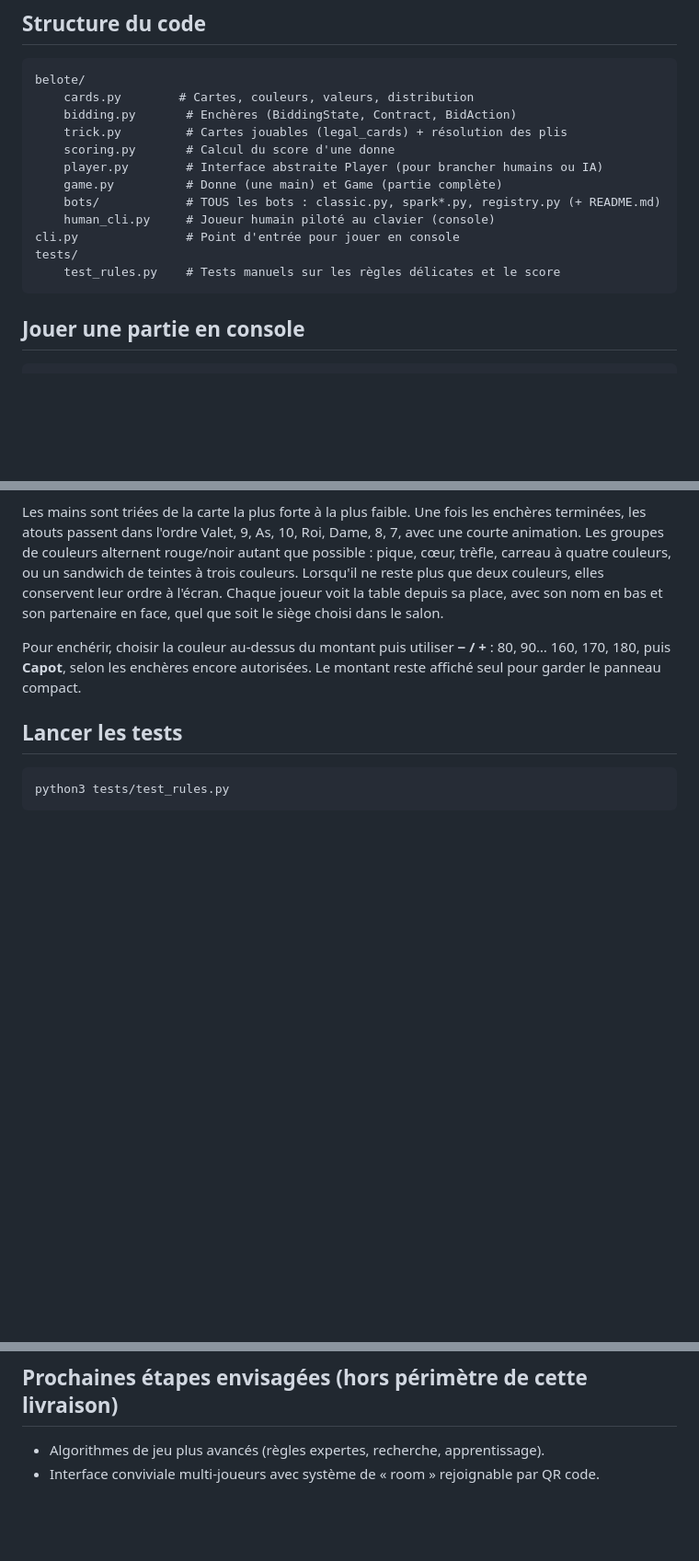
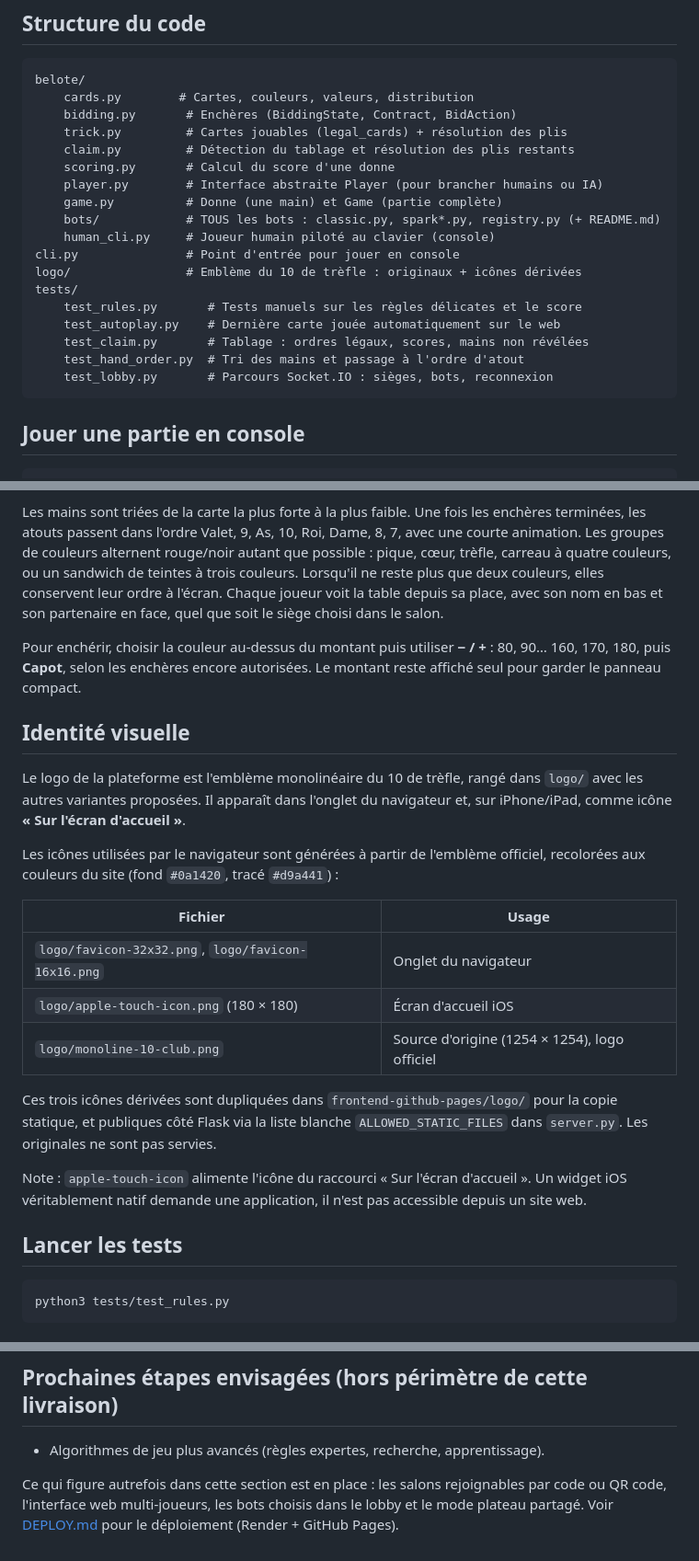
Before and after one commit to zachariegarniercuchet/belote_coinchee, a Markdown page: README.md, 3 parts joined by grey strips. Shown at 92% size. GitHub-like rendering; blank space fills up the shorter version.

Commit message:
docs: documente l'identité visuelle et les icônes de la plateforme

````diff
--- a/README.md
+++ b/README.md
@@ -52,14 +52,20 @@ belote/
     cards.py        # Cartes, couleurs, valeurs, distribution
     bidding.py       # Enchères (BiddingState, Contract, BidAction)
     trick.py         # Cartes jouables (legal_cards) + résolution des plis
+    claim.py         # Détection du tablage et résolution des plis restants
     scoring.py       # Calcul du score d'une donne
     player.py        # Interface abstraite Player (pour brancher humains ou IA)
     game.py          # Donne (une main) et Game (partie complète)
     bots/            # TOUS les bots : classic.py, spark*.py, registry.py (+ README.md)
     human_cli.py     # Joueur humain piloté au clavier (console)
 cli.py               # Point d'entrée pour jouer en console
+logo/                # Emblème du 10 de trèfle : originaux + icônes dérivées
 tests/
-    test_rules.py    # Tests manuels sur les règles délicates et le score
+    test_rules.py       # Tests manuels sur les règles délicates et le score
+    test_autoplay.py    # Dernière carte jouée automatiquement sur le web
+    test_claim.py       # Tablage : ordres légaux, scores, mains non révélées
+    test_hand_order.py  # Tri des mains et passage à l'ordre d'atout
+    test_lobby.py       # Parcours Socket.IO : sièges, bots, reconnexion
 ```
 
 ## Jouer une partie en console
@@ -141,6 +147,29 @@ Pour enchérir, choisir la couleur au-dessus du montant puis utiliser **− / +*
 80, 90… 160, 170, 180, puis **Capot**, selon les enchères encore autorisées.
 Le montant reste affiché seul pour garder le panneau compact.
 
+## Identité visuelle
+
+Le logo de la plateforme est l'emblème monolinéaire du 10 de trèfle, rangé
+dans `logo/` avec les autres variantes proposées. Il apparaît dans l'onglet du
+navigateur et, sur iPhone/iPad, comme icône **« Sur l'écran d'accueil »**.
+
+Les icônes utilisées par le navigateur sont générées à partir de l'emblème
+officiel, recolorées aux couleurs du site (fond `#0a1420`, tracé `#d9a441`) :
+
+| Fichier | Usage |
+| --- | --- |
+| `logo/favicon-32x32.png`, `logo/favicon-16x16.png` | Onglet du navigateur |
+| `logo/apple-touch-icon.png` (180 × 180) | Écran d'accueil iOS |
+| `logo/monoline-10-club.png` | Source d'origine (1254 × 1254), logo officiel |
+
+Ces trois icônes dérivées sont dupliquées dans `frontend-github-pages/logo/`
+pour la copie statique, et publiques côté Flask via la liste blanche
+`ALLOWED_STATIC_FILES` dans `server.py`. Les originales ne sont pas servies.
+
+Note : `apple-touch-icon` alimente l'icône du raccourci « Sur l'écran
+d'accueil ». Un widget iOS véritablement natif demande une application, il
+n'est pas accessible depuis un site web.
+
 ## Lancer les tests
 
 ```bash
@@ -190,5 +219,8 @@ si vous voulez générer des données d'entraînement.
 ## Prochaines étapes envisagées (hors périmètre de cette livraison)
 
 - Algorithmes de jeu plus avancés (règles expertes, recherche, apprentissage).
-- Interface conviviale multi-joueurs avec système de « room » rejoignable
-  par QR code.
+
+Ce qui figure autrefois dans cette section est en place : les salons
+rejoignables par code ou QR code, l'interface web multi-joueurs, les bots
+choisis dans le lobby et le mode plateau partagé. Voir
+[DEPLOY.md](DEPLOY.md) pour le déploiement (Render + GitHub Pages).
````
Also changed, not shown: DEPLOY.md (+4 -3 lines).
